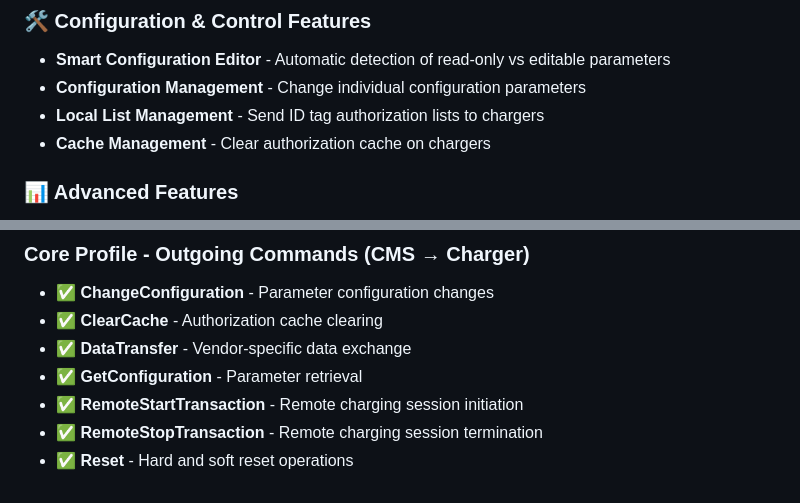
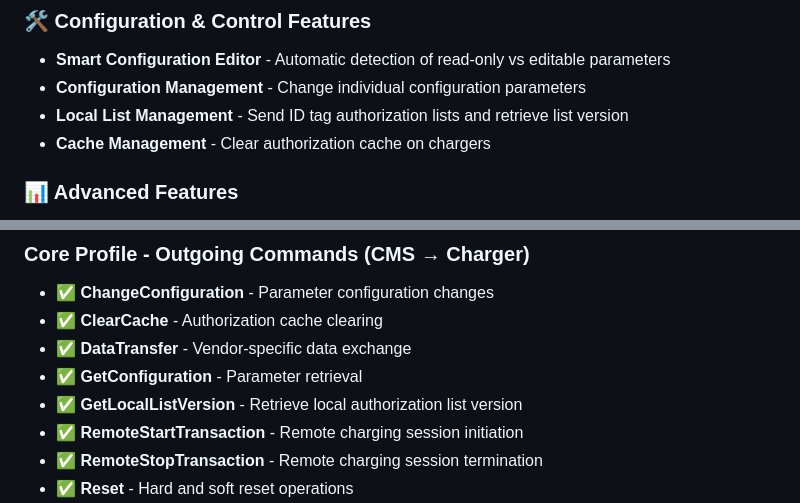
Before and after one commit to kushagra101010/TestOCPP-Server-16, a Markdown page: RELEASE_NOTES_v1.0.0.md, 2 parts joined by grey strips. GitHub-like rendering.

Commit message:
Add GetLocalListVersion to release notes - feature is implemented

```diff
--- a/RELEASE_NOTES_v1.0.0.md
+++ b/RELEASE_NOTES_v1.0.0.md
@@ -33,7 +33,7 @@ We are excited to announce the first official release of **OCPP Server v1.6** -
 ### 🛠️ Configuration & Control Features
 - **Smart Configuration Editor** - Automatic detection of read-only vs editable parameters
 - **Configuration Management** - Change individual configuration parameters
-- **Local List Management** - Send ID tag authorization lists to chargers
+- **Local List Management** - Send ID tag authorization lists and retrieve list version
 - **Cache Management** - Clear authorization cache on chargers
 
 ### 📊 Advanced Features
@@ -66,6 +66,7 @@ We are excited to announce the first official release of **OCPP Server v1.6** -
 - ✅ **ClearCache** - Authorization cache clearing
 - ✅ **DataTransfer** - Vendor-specific data exchange
 - ✅ **GetConfiguration** - Parameter retrieval
+- ✅ **GetLocalListVersion** - Retrieve local authorization list version
 - ✅ **RemoteStartTransaction** - Remote charging session initiation
 - ✅ **RemoteStopTransaction** - Remote charging session termination
 - ✅ **Reset** - Hard and soft reset operations
```
